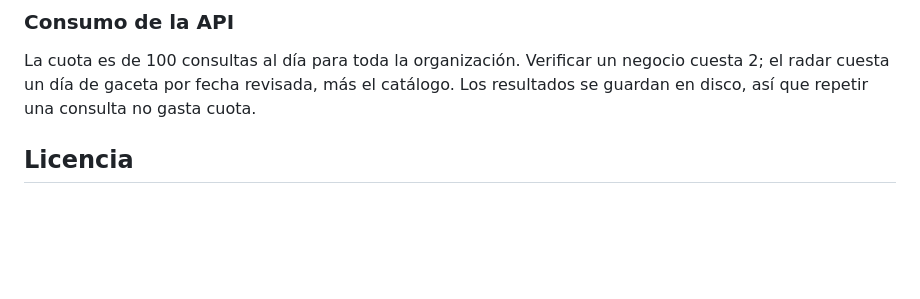
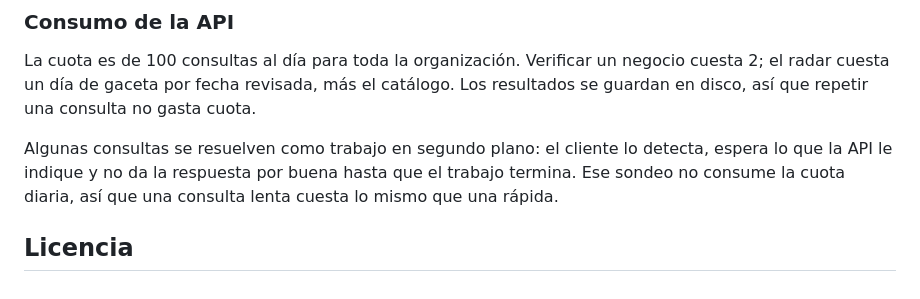
Before and after one commit to LuisAlejandroCR/creva_score, a Markdown page: README.md, the part around the change. Rendered like a GitHub page; blank space fills up the shorter version.

Commit message:
docs: note that a slow lookup costs the same as a fast one

```diff
--- a/README.md
+++ b/README.md
@@ -147,4 +147,6 @@ Las invariantes son las que sostienen las promesas de arriba: que el sello nunca
 
 La cuota es de 100 consultas al día para toda la organización. Verificar un negocio cuesta 2; el radar cuesta un día de gaceta por fecha revisada, más el catálogo. Los resultados se guardan en disco, así que repetir una consulta no gasta cuota.
 
+Algunas consultas se resuelven como trabajo en segundo plano: el cliente lo detecta, espera lo que la API le indique y no da la respuesta por buena hasta que el trabajo termina. Ese sondeo no consume la cuota diaria, así que una consulta lenta cuesta lo mismo que una rápida.
+
 ## Licencia
```
